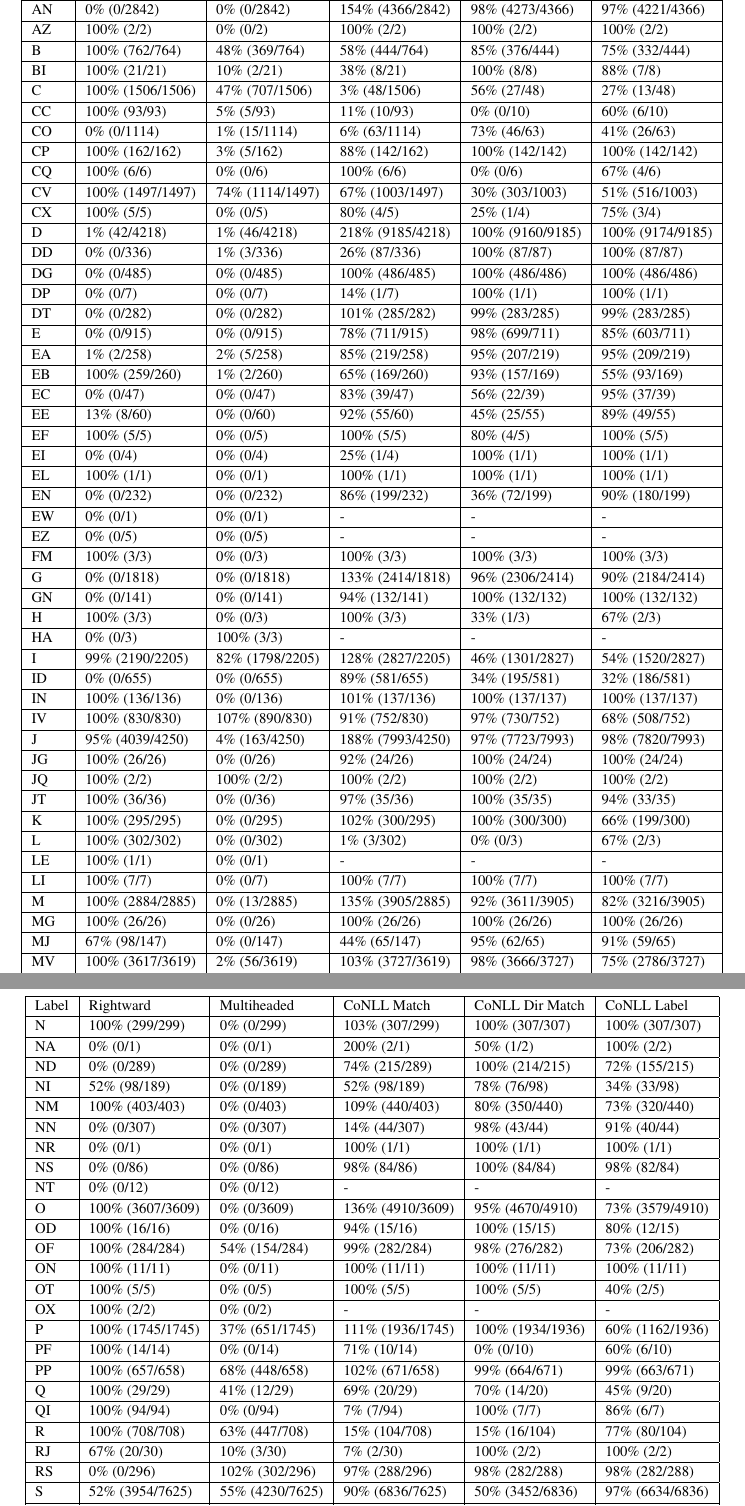
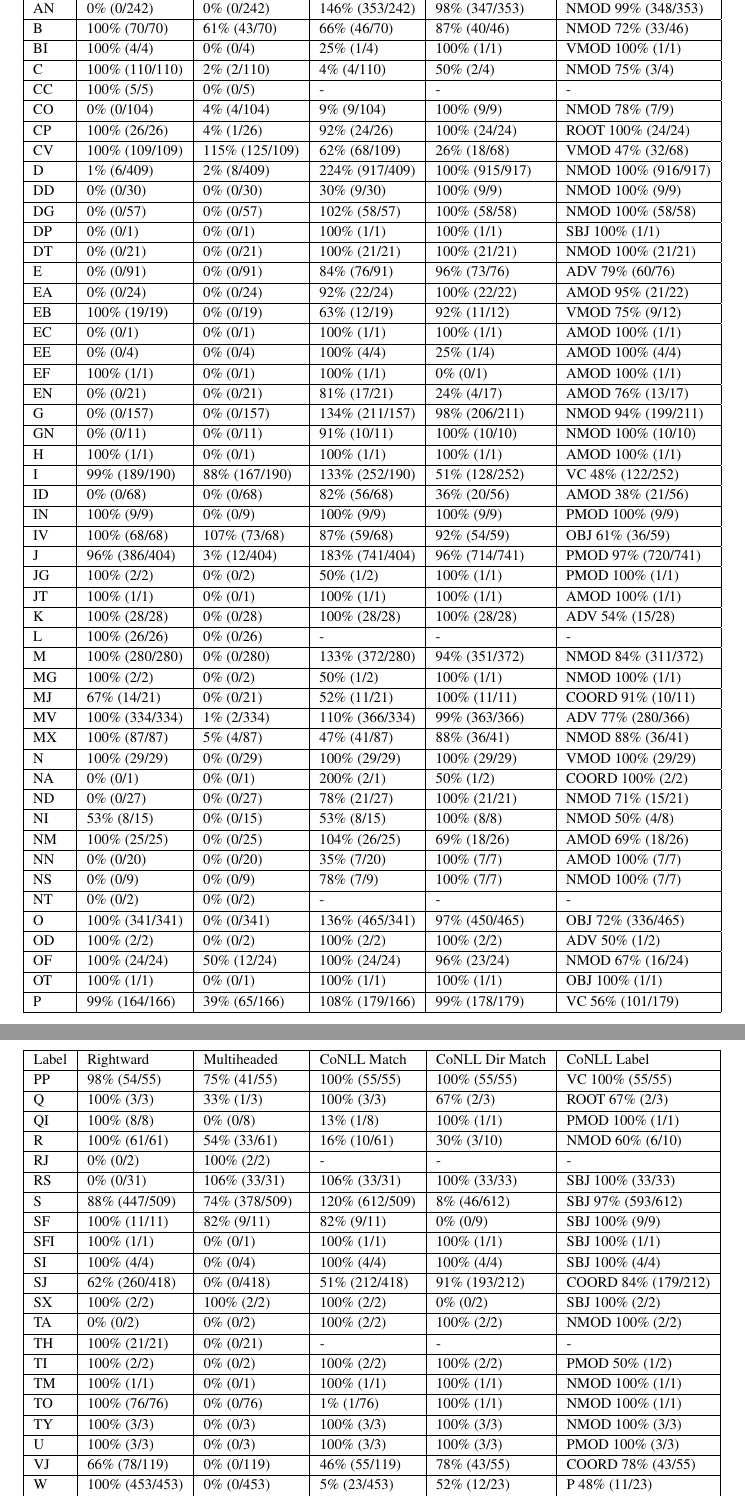
Before and after one commit to junekihong/LinksToDAG, a LaTeX paper (doc/LinksToDAG.tex, which reads doc/figure/link_analysis_coarse_table.tex): two parts of pages 7 and 8 of 8, joined at a grey line, cut so that both start at the same text. Compiled offline with pdfLaTeX.

Commit message:
coarse table

```diff
--- a/doc/figure/link_analysis_coarse_table.tex
+++ b/doc/figure/link_analysis_coarse_table.tex
@@ -17,103 +17,103 @@ AL & 100\% (39/39) & 100\% (39/39) & - & - & - \\
 \hline
-AM & 0\% (0/15) & 0\% (0/15) & 40\% (6/15) & 50\% (3/6) & 83\% (5/6) \\
+AN & 0\% (0/242) & 0\% (0/242) & 146\% (353/242) & 98\% (347/353) & NMOD 99\% (348/353) \\
 \hline
-AN & 0\% (0/2842) & 0\% (0/2842) & 154\% (4366/2842) & 98\% (4273/4366) & 97\% (4221/4366) \\
+B & 100\% (70/70) & 61\% (43/70) & 66\% (46/70) & 87\% (40/46) & NMOD 72\% (33/46) \\
 \hline
-AZ & 100\% (2/2) & 0\% (0/2) & 100\% (2/2) & 100\% (2/2) & 100\% (2/2) \\
+BI & 100\% (4/4) & 0\% (0/4) & 25\% (1/4) & 100\% (1/1) & VMOD 100\% (1/1) \\
 \hline
-B & 100\% (762/764) & 48\% (369/764) & 58\% (444/764) & 85\% (376/444) & 75\% (332/444) \\
+C & 100\% (110/110) & 2\% (2/110) & 4\% (4/110) & 50\% (2/4) & NMOD 75\% (3/4) \\
 \hline
-BI & 100\% (21/21) & 10\% (2/21) & 38\% (8/21) & 100\% (8/8) & 88\% (7/8) \\
+CC & 100\% (5/5) & 0\% (0/5) & - & - & - \\
 \hline
-C & 100\% (1506/1506) & 47\% (707/1506) & 3\% (48/1506) & 56\% (27/48) & 27\% (13/48) \\
+CO & 0\% (0/104) & 4\% (4/104) & 9\% (9/104) & 100\% (9/9) & NMOD 78\% (7/9) \\
 \hline
-CC & 100\% (93/93) & 5\% (5/93) & 11\% (10/93) & 0\% (0/10) & 60\% (6/10) \\
+CP & 100\% (26/26) & 4\% (1/26) & 92\% (24/26) & 100\% (24/24) & ROOT 100\% (24/24) \\
 \hline
-CO & 0\% (0/1114) & 1\% (15/1114) & 6\% (63/1114) & 73\% (46/63) & 41\% (26/63) \\
+CV & 100\% (109/109) & 115\% (125/109) & 62\% (68/109) & 26\% (18/68) & VMOD 47\% (32/68) \\
 \hline
-CP & 100\% (162/162) & 3\% (5/162) & 88\% (142/162) & 100\% (142/142) & 100\% (142/142) \\
+D & 1\% (6/409) & 2\% (8/409) & 224\% (917/409) & 100\% (915/917) & NMOD 100\% (916/917) \\
 \hline
-CQ & 100\% (6/6) & 0\% (0/6) & 100\% (6/6) & 0\% (0/6) & 67\% (4/6) \\
+DD & 0\% (0/30) & 0\% (0/30) & 30\% (9/30) & 100\% (9/9) & NMOD 100\% (9/9) \\
 \hline
-CV & 100\% (1497/1497) & 74\% (1114/1497) & 67\% (1003/1497) & 30\% (303/1003) & 51\% (516/1003) \\
+DG & 0\% (0/57) & 0\% (0/57) & 102\% (58/57) & 100\% (58/58) & NMOD 100\% (58/58) \\
 \hline
-CX & 100\% (5/5) & 0\% (0/5) & 80\% (4/5) & 25\% (1/4) & 75\% (3/4) \\
+DP & 0\% (0/1) & 0\% (0/1) & 100\% (1/1) & 100\% (1/1) & SBJ 100\% (1/1) \\
 \hline
-D & 1\% (42/4218) & 1\% (46/4218) & 218\% (9185/4218) & 100\% (9160/9185) & 100\% (9174/9185) \\
+DT & 0\% (0/21) & 0\% (0/21) & 100\% (21/21) & 100\% (21/21) & NMOD 100\% (21/21) \\
 \hline
-DD & 0\% (0/336) & 1\% (3/336) & 26\% (87/336) & 100\% (87/87) & 100\% (87/87) \\
+E & 0\% (0/91) & 0\% (0/91) & 84\% (76/91) & 96\% (73/76) & ADV 79\% (60/76) \\
 \hline
-DG & 0\% (0/485) & 0\% (0/485) & 100\% (486/485) & 100\% (486/486) & 100\% (486/486) \\
+EA & 0\% (0/24) & 0\% (0/24) & 92\% (22/24) & 100\% (22/22) & AMOD 95\% (21/22) \\
 \hline
-DP & 0\% (0/7) & 0\% (0/7) & 14\% (1/7) & 100\% (1/1) & 100\% (1/1) \\
+EB & 100\% (19/19) & 0\% (0/19) & 63\% (12/19) & 92\% (11/12) & VMOD 75\% (9/12) \\
 \hline
-DT & 0\% (0/282) & 0\% (0/282) & 101\% (285/282) & 99\% (283/285) & 99\% (283/285) \\
+EC & 0\% (0/1) & 0\% (0/1) & 100\% (1/1) & 100\% (1/1) & AMOD 100\% (1/1) \\
 \hline
-E & 0\% (0/915) & 0\% (0/915) & 78\% (711/915) & 98\% (699/711) & 85\% (603/711) \\
+EE & 0\% (0/4) & 0\% (0/4) & 100\% (4/4) & 25\% (1/4) & AMOD 100\% (4/4) \\
 \hline
-EA & 1\% (2/258) & 2\% (5/258) & 85\% (219/258) & 95\% (207/219) & 95\% (209/219) \\
+EF & 100\% (1/1) & 0\% (0/1) & 100\% (1/1) & 0\% (0/1) & AMOD 100\% (1/1) \\
 \hline
-EB & 100\% (259/260) & 1\% (2/260) & 65\% (169/260) & 93\% (157/169) & 55\% (93/169) \\
+EN & 0\% (0/21) & 0\% (0/21) & 81\% (17/21) & 24\% (4/17) & AMOD 76\% (13/17) \\
 \hline
-EC & 0\% (0/47) & 0\% (0/47) & 83\% (39/47) & 56\% (22/39) & 95\% (37/39) \\
+G & 0\% (0/157) & 0\% (0/157) & 134\% (211/157) & 98\% (206/211) & NMOD 94\% (199/211) \\
 \hline
-EE & 13\% (8/60) & 0\% (0/60) & 92\% (55/60) & 45\% (25/55) & 89\% (49/55) \\
+GN & 0\% (0/11) & 0\% (0/11) & 91\% (10/11) & 100\% (10/10) & NMOD 100\% (10/10) \\
 \hline
-EF & 100\% (5/5) & 0\% (0/5) & 100\% (5/5) & 80\% (4/5) & 100\% (5/5) \\
+H & 100\% (1/1) & 0\% (0/1) & 100\% (1/1) & 100\% (1/1) & AMOD 100\% (1/1) \\
 \hline
-EI & 0\% (0/4) & 0\% (0/4) & 25\% (1/4) & 100\% (1/1) & 100\% (1/1) \\
+I & 99\% (189/190) & 88\% (167/190) & 133\% (252/190) & 51\% (128/252) & VC 48\% (122/252) \\
 \hline
-EL & 100\% (1/1) & 0\% (0/1) & 100\% (1/1) & 100\% (1/1) & 100\% (1/1) \\
+ID & 0\% (0/68) & 0\% (0/68) & 82\% (56/68) & 36\% (20/56) & AMOD 38\% (21/56) \\
 \hline
-EN & 0\% (0/232) & 0\% (0/232) & 86\% (199/232) & 36\% (72/199) & 90\% (180/199) \\
+IN & 100\% (9/9) & 0\% (0/9) & 100\% (9/9) & 100\% (9/9) & PMOD 100\% (9/9) \\
 \hline
-EW & 0\% (0/1) & 0\% (0/1) & - & - & - \\
+IV & 100\% (68/68) & 107\% (73/68) & 87\% (59/68) & 92\% (54/59) & OBJ 61\% (36/59) \\
 \hline
-EZ & 0\% (0/5) & 0\% (0/5) & - & - & - \\
+J & 96\% (386/404) & 3\% (12/404) & 183\% (741/404) & 96\% (714/741) & PMOD 97\% (720/741) \\
 \hline
-FM & 100\% (3/3) & 0\% (0/3) & 100\% (3/3) & 100\% (3/3) & 100\% (3/3) \\
+JG & 100\% (2/2) & 0\% (0/2) & 50\% (1/2) & 100\% (1/1) & PMOD 100\% (1/1) \\
 \hline
-G & 0\% (0/1818) & 0\% (0/1818) & 133\% (2414/1818) & 96\% (2306/2414) & 90\% (2184/2414) \\
+JT & 100\% (1/1) & 0\% (0/1) & 100\% (1/1) & 100\% (1/1) & AMOD 100\% (1/1) \\
 \hline
-GN & 0\% (0/141) & 0\% (0/141) & 94\% (132/141) & 100\% (132/132) & 100\% (132/132) \\
+K & 100\% (28/28) & 0\% (0/28) & 100\% (28/28) & 100\% (28/28) & ADV 54\% (15/28) \\
 \hline
-H & 100\% (3/3) & 0\% (0/3) & 100\% (3/3) & 33\% (1/3) & 67\% (2/3) \\
+L & 100\% (26/26) & 0\% (0/26) & - & - & - \\
 \hline
-HA & 0\% (0/3) & 100\% (3/3) & - & - & - \\
+M & 100\% (280/280) & 0\% (0/280) & 133\% (372/280) & 94\% (351/372) & NMOD 84\% (311/372) \\
 \hline
-I & 99\% (2190/2205) & 82\% (1798/2205) & 128\% (2827/2205) & 46\% (1301/2827) & 54\% (1520/2827) \\
+MG & 100\% (2/2) & 0\% (0/2) & 50\% (1/2) & 100\% (1/1) & NMOD 100\% (1/1) \\
 \hline
-ID & 0\% (0/655) & 0\% (0/655) & 89\% (581/655) & 34\% (195/581) & 32\% (186/581) \\
+MJ & 67\% (14/21) & 0\% (0/21) & 52\% (11/21) & 100\% (11/11) & COORD 91\% (10/11) \\
 \hline
-IN & 100\% (136/136) & 0\% (0/136) & 101\% (137/136) & 100\% (137/137) & 100\% (137/137) \\
+MV & 100\% (334/334) & 1\% (2/334) & 110\% (366/334) & 99\% (363/366) & ADV 77\% (280/366) \\
 \hline
-IV & 100\% (830/830) & 107\% (890/830) & 91\% (752/830) & 97\% (730/752) & 68\% (508/752) \\
+MX & 100\% (87/87) & 5\% (4/87) & 47\% (41/87) & 88\% (36/41) & NMOD 88\% (36/41) \\
 \hline
-J & 95\% (4039/4250) & 4\% (163/4250) & 188\% (7993/4250) & 97\% (7723/7993) & 98\% (7820/7993) \\
+N & 100\% (29/29) & 0\% (0/29) & 100\% (29/29) & 100\% (29/29) & VMOD 100\% (29/29) \\
 \hline
-JG & 100\% (26/26) & 0\% (0/26) & 92\% (24/26) & 100\% (24/24) & 100\% (24/24) \\
+NA & 0\% (0/1) & 0\% (0/1) & 200\% (2/1) & 50\% (1/2) & COORD 100\% (2/2) \\
 \hline
-JQ & 100\% (2/2) & 100\% (2/2) & 100\% (2/2) & 100\% (2/2) & 100\% (2/2) \\
+ND & 0\% (0/27) & 0\% (0/27) & 78\% (21/27) & 100\% (21/21) & NMOD 71\% (15/21) \\
 \hline
-JT & 100\% (36/36) & 0\% (0/36) & 97\% (35/36) & 100\% (35/35) & 94\% (33/35) \\
+NI & 53\% (8/15) & 0\% (0/15) & 53\% (8/15) & 100\% (8/8) & NMOD 50\% (4/8) \\
 \hline
-K & 100\% (295/295) & 0\% (0/295) & 102\% (300/295) & 100\% (300/300) & 66\% (199/300) \\
+NM & 100\% (25/25) & 0\% (0/25) & 104\% (26/25) & 69\% (18/26) & AMOD 69\% (18/26) \\
 \hline
-L & 100\% (302/302) & 0\% (0/302) & 1\% (3/302) & 0\% (0/3) & 67\% (2/3) \\
+NN & 0\% (0/20) & 0\% (0/20) & 35\% (7/20) & 100\% (7/7) & AMOD 100\% (7/7) \\
 \hline
-LE & 100\% (1/1) & 0\% (0/1) & - & - & - \\
+NS & 0\% (0/9) & 0\% (0/9) & 78\% (7/9) & 100\% (7/7) & NMOD 100\% (7/7) \\
 \hline
-LI & 100\% (7/7) & 0\% (0/7) & 100\% (7/7) & 100\% (7/7) & 100\% (7/7) \\
+NT & 0\% (0/2) & 0\% (0/2) & - & - & - \\
 \hline
-M & 100\% (2884/2885) & 0\% (13/2885) & 135\% (3905/2885) & 92\% (3611/3905) & 82\% (3216/3905) \\
+O & 100\% (341/341) & 0\% (0/341) & 136\% (465/341) & 97\% (450/465) & OBJ 72\% (336/465) \\
 \hline
-MG & 100\% (26/26) & 0\% (0/26) & 100\% (26/26) & 100\% (26/26) & 100\% (26/26) \\
+OD & 100\% (2/2) & 0\% (0/2) & 100\% (2/2) & 100\% (2/2) & ADV 50\% (1/2) \\
 \hline
-MJ & 67\% (98/147) & 0\% (0/147) & 44\% (65/147) & 95\% (62/65) & 91\% (59/65) \\
+OF & 100\% (24/24) & 50\% (12/24) & 100\% (24/24) & 96\% (23/24) & NMOD 67\% (16/24) \\
 \hline
-MV & 100\% (3617/3619) & 2\% (56/3619) & 103\% (3727/3619) & 98\% (3666/3727) & 75\% (2786/3727) \\
+OT & 100\% (1/1) & 0\% (0/1) & 100\% (1/1) & 100\% (1/1) & OBJ 100\% (1/1) \\
 \hline
-MX & 100\% (920/920) & 13\% (117/920) & 50\% (456/920) & 94\% (428/456) & 90\% (410/456) \\
+P & 99\% (164/166) & 39\% (65/166) & 108\% (179/166) & 99\% (178/179) & VC 56\% (101/179) \\
 \hline
 \end{tabular}
 \end{figure*}
@@ -124,53 +124,44 @@ MX & 100\% (920/920) & 13\% (117/920) & 50\% (456/920) & 94\% (428/456) & 90\% (
 \hline
 Label & Rightward & Multiheaded & CoNLL Match & CoNLL Dir Match & CoNLL Label\\
 \hline
-N & 100\% (299/299) & 0\% (0/299) & 103\% (307/299) & 100\% (307/307) & 100\% (307/307) \\
+PP & 98\% (54/55) & 75\% (41/55) & 100\% (55/55) & 100\% (55/55) & VC 100\% (55/55) \\
 \hline
-NA & 0\% (0/1) & 0\% (0/1) & 200\% (2/1) & 50\% (1/2) & 100\% (2/2) \\
+Q & 100\% (3/3) & 33\% (1/3) & 100\% (3/3) & 67\% (2/3) & ROOT 67\% (2/3) \\
 \hline
-ND & 0\% (0/289) & 0\% (0/289) & 74\% (215/289) & 100\% (214/215) & 72\% (155/215) \\
+QI & 100\% (8/8) & 0\% (0/8) & 13\% (1/8) & 100\% (1/1) & PMOD 100\% (1/1) \\
 \hline
-NI & 52\% (98/189) & 0\% (0/189) & 52\% (98/189) & 78\% (76/98) & 34\% (33/98) \\
+R & 100\% (61/61) & 54\% (33/61) & 16\% (10/61) & 30\% (3/10) & NMOD 60\% (6/10) \\
 \hline
-NM & 100\% (403/403) & 0\% (0/403) & 109\% (440/403) & 80\% (350/440) & 73\% (320/440) \\
+RJ & 0\% (0/2) & 100\% (2/2) & - & - & - \\
 \hline
-NN & 0\% (0/307) & 0\% (0/307) & 14\% (44/307) & 98\% (43/44) & 91\% (40/44) \\
+RS & 0\% (0/31) & 106\% (33/31) & 106\% (33/31) & 100\% (33/33) & SBJ 100\% (33/33) \\
 \hline
-NR & 0\% (0/1) & 0\% (0/1) & 100\% (1/1) & 100\% (1/1) & 100\% (1/1) \\
+S & 88\% (447/509) & 74\% (378/509) & 120\% (612/509) & 8\% (46/612) & SBJ 97\% (593/612) \\
 \hline
-NS & 0\% (0/86) & 0\% (0/86) & 98\% (84/86) & 100\% (84/84) & 98\% (82/84) \\
+SF & 100\% (11/11) & 82\% (9/11) & 82\% (9/11) & 0\% (0/9) & SBJ 100\% (9/9) \\
 \hline
-NT & 0\% (0/12) & 0\% (0/12) & - & - & - \\
+SFI & 100\% (1/1) & 0\% (0/1) & 100\% (1/1) & 100\% (1/1) & SBJ 100\% (1/1) \\
 \hline
-O & 100\% (3607/3609) & 0\% (0/3609) & 136\% (4910/3609) & 95\% (4670/4910) & 73\% (3579/4910) \\
+SI & 100\% (4/4) & 0\% (0/4) & 100\% (4/4) & 100\% (4/4) & SBJ 100\% (4/4) \\
 \hline
-OD & 100\% (16/16) & 0\% (0/16) & 94\% (15/16) & 100\% (15/15) & 80\% (12/15) \\
+SJ & 62\% (260/418) & 0\% (0/418) & 51\% (212/418) & 91\% (193/212) & COORD 84\% (179/212) \\
 \hline
-OF & 100\% (284/284) & 54\% (154/284) & 99\% (282/284) & 98\% (276/282) & 73\% (206/282) \\
+SX & 100\% (2/2) & 100\% (2/2) & 100\% (2/2) & 0\% (0/2) & SBJ 100\% (2/2) \\
 \hline
-ON & 100\% (11/11) & 0\% (0/11) & 100\% (11/11) & 100\% (11/11) & 100\% (11/11) \\
+TA & 0\% (0/2) & 0\% (0/2) & 100\% (2/2) & 100\% (2/2) & NMOD 100\% (2/2) \\
 \hline
-OT & 100\% (5/5) & 0\% (0/5) & 100\% (5/5) & 100\% (5/5) & 40\% (2/5) \\
+TH & 100\% (21/21) & 0\% (0/21) & - & - & - \\
 \hline
-OX & 100\% (2/2) & 0\% (0/2) & - & - & - \\
+TI & 100\% (2/2) & 0\% (0/2) & 100\% (2/2) & 100\% (2/2) & PMOD 50\% (1/2) \\
 \hline
-P & 100\% (1745/1745) & 37\% (651/1745) & 111\% (1936/1745) & 100\% (1934/1936) & 60\% (1162/1936) \\
+TM & 100\% (1/1) & 0\% (0/1) & 100\% (1/1) & 100\% (1/1) & NMOD 100\% (1/1) \\
 \hline
-PF & 100\% (14/14) & 0\% (0/14) & 71\% (10/14) & 0\% (0/10) & 60\% (6/10) \\
+TO & 100\% (76/76) & 0\% (0/76) & 1\% (1/76) & 100\% (1/1) & NMOD 100\% (1/1) \\
 \hline
-PP & 100\% (657/658) & 68\% (448/658) & 102\% (671/658) & 99\% (664/671) & 99\% (663/671) \\
+TY & 100\% (3/3) & 0\% (0/3) & 100\% (3/3) & 100\% (3/3) & NMOD 100\% (3/3) \\
 \hline
-Q & 100\% (29/29) & 41\% (12/29) & 69\% (20/29) & 70\% (14/20) & 45\% (9/20) \\
+U & 100\% (3/3) & 0\% (0/3) & 100\% (3/3) & 100\% (3/3) & PMOD 100\% (3/3) \\
 \hline
-QI & 100\% (94/94) & 0\% (0/94) & 7\% (7/94) & 100\% (7/7) & 86\% (6/7) \\
+VJ & 66\% (78/119) & 0\% (0/119) & 46\% (55/119) & 78\% (43/55) & COORD 78\% (43/55) \\
 \hline
-R & 100\% (708/708) & 63\% (447/708) & 15\% (104/708) & 15\% (16/104) & 77\% (80/104) \\
-\hline
-RJ & 67\% (20/30) & 10\% (3/30) & 7\% (2/30) & 100\% (2/2) & 100\% (2/2) \\
-\hline
-RS & 0\% (0/296) & 102\% (302/296) & 97\% (288/296) & 98\% (282/288) & 98\% (282/288) \\
-\hline
-S & 52\% (3954/7625) & 55\% (4230/7625) & 90\% (6836/7625) & 50\% (3452/6836) & 97\% (6634/6836) \\
-\hline
-SF & 100\% (109/109) & 78\% (85/109) & 94\% (103/109) & 0\% (0/103) & 97\% (100/103) \\
-\hline
+W & 100\% (453/453) & 0\% (0/453) & 5\% (23/453) & 52\% (12/23) & P 48\% (11/23) \\
```
Also changed, not shown: doc/figure/link_analysis_coarse_table.tex (57 more changed lines).
